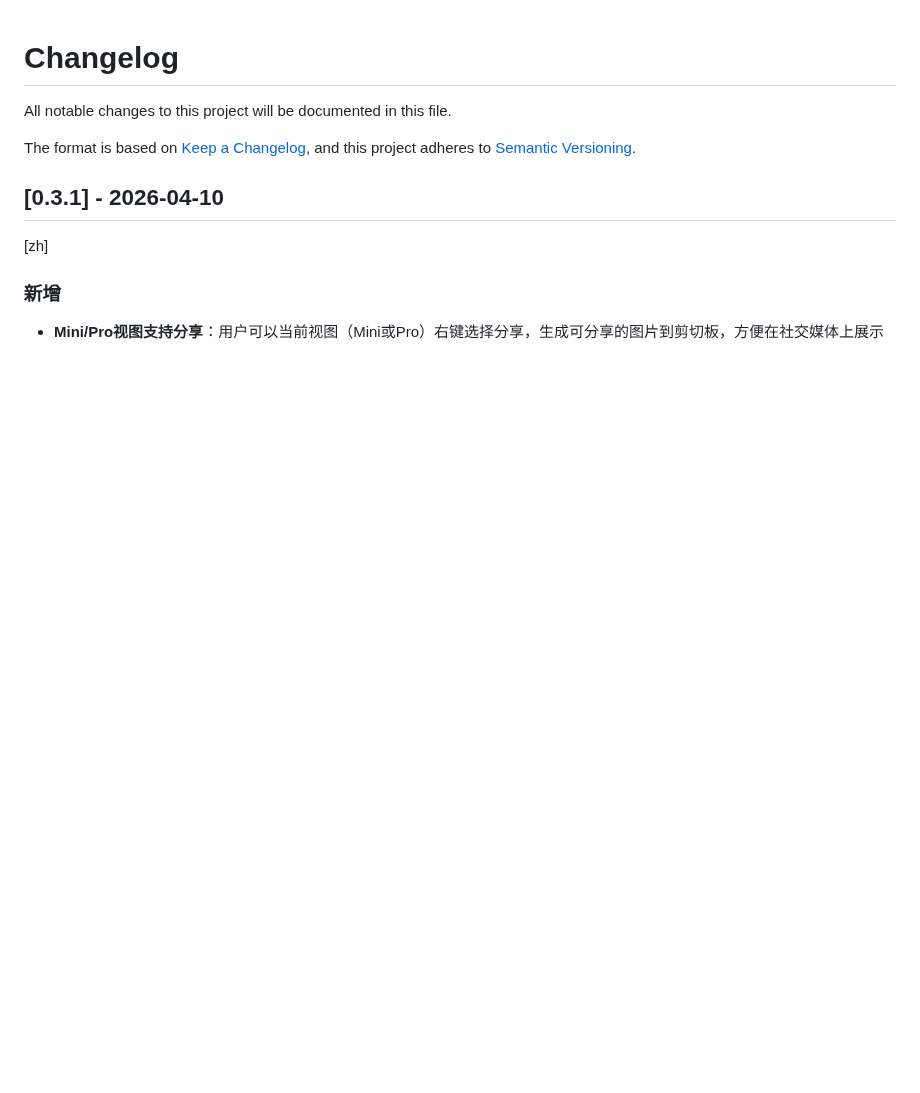
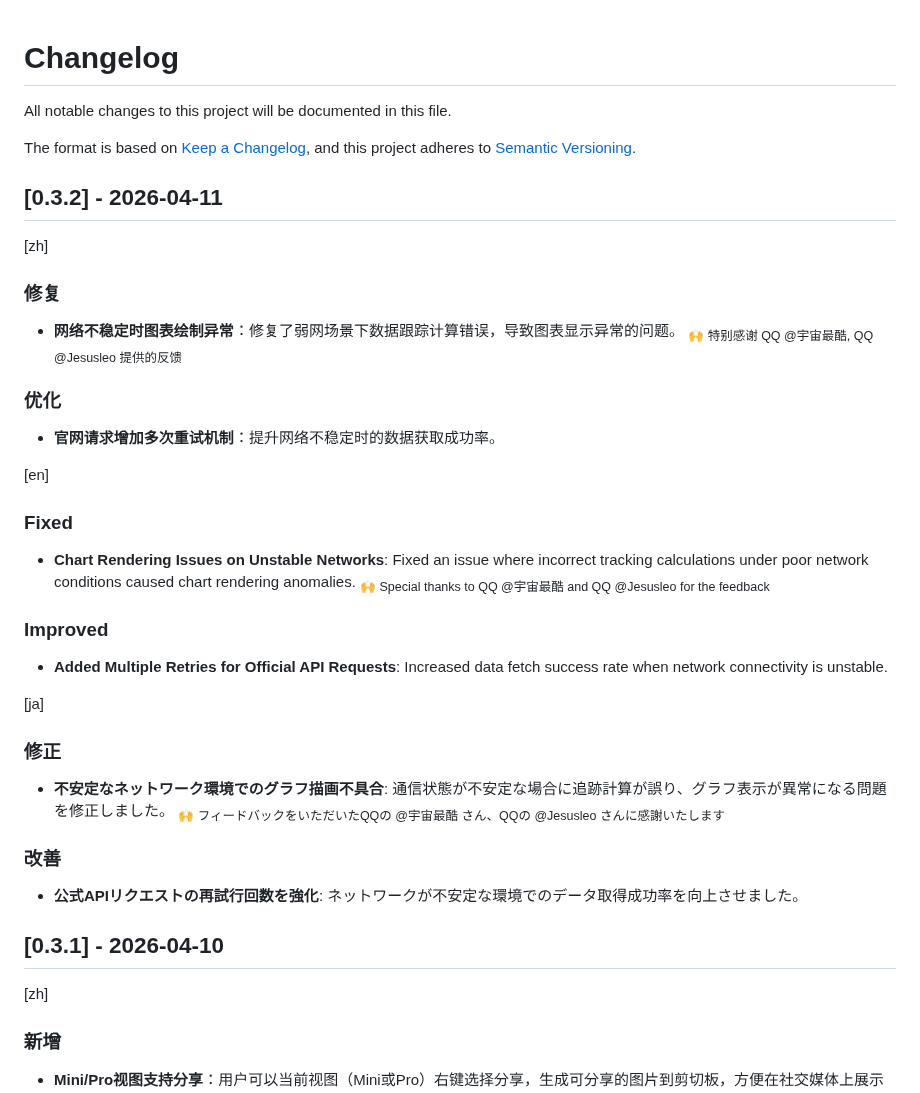
Before and after one commit to RengarLee/sf6_scouter, a Markdown page: CHANGELOG.md, the part around the change. GitHub-like rendering; blank space fills up the shorter version.

Commit message:
docs: update changelog for version 0.3.2 with fixes and improvements

```diff
--- a/CHANGELOG.md
+++ b/CHANGELOG.md
@@ -4,6 +4,32 @@ All notable changes to this project will be documented in this file.
 
 The format is based on [Keep a Changelog](https://keepachangelog.com/en/1.0.0/),
 and this project adheres to [Semantic Versioning](https://semver.org/spec/v2.0.0.html).
+
+## [0.3.2] - 2026-04-11
+[zh]
+### 修复
+- **网络不稳定时图表绘制异常**：修复了弱网场景下数据跟踪计算错误，导致图表显示异常的问题。
+  <sub>🙌 特别感谢 QQ @宇宙最酷, QQ @Jesusleo 提供的反馈</sub>
+
+### 优化
+- **官网请求增加多次重试机制**：提升网络不稳定时的数据获取成功率。
+
+[en]
+### Fixed
+- **Chart Rendering Issues on Unstable Networks**: Fixed an issue where incorrect tracking calculations under poor network conditions caused chart rendering anomalies.
+  <sub>🙌 Special thanks to QQ @宇宙最酷 and QQ @Jesusleo for the feedback</sub>
+
+### Improved
+- **Added Multiple Retries for Official API Requests**: Increased data fetch success rate when network connectivity is unstable.
+
+[ja]
+### 修正
+- **不安定なネットワーク環境でのグラフ描画不具合**: 通信状態が不安定な場合に追跡計算が誤り、グラフ表示が異常になる問題を修正しました。
+  <sub>🙌 フィードバックをいただいたQQの @宇宙最酷 さん、QQの @Jesusleo さんに感謝いたします</sub>
+
+### 改善
+- **公式APIリクエストの再試行回数を強化**: ネットワークが不安定な環境でのデータ取得成功率を向上させました。
+
 
 ## [0.3.1] - 2026-04-10
 [zh]
```
